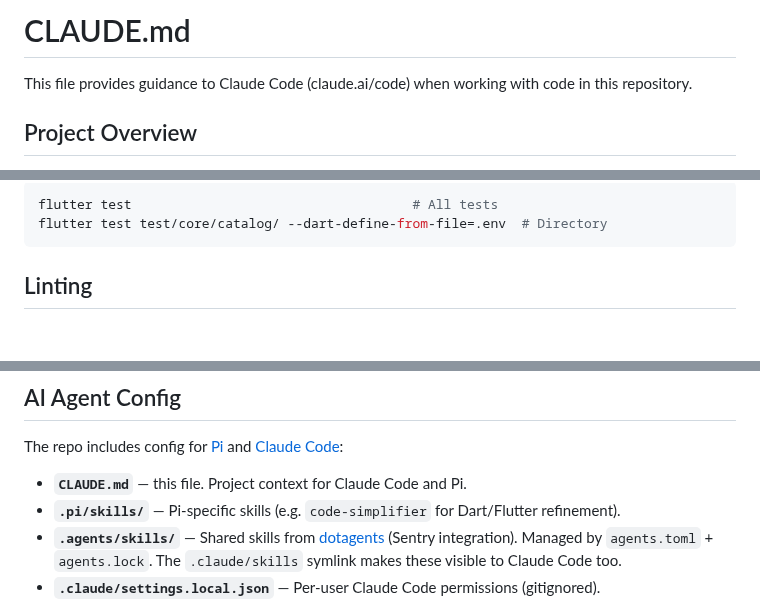
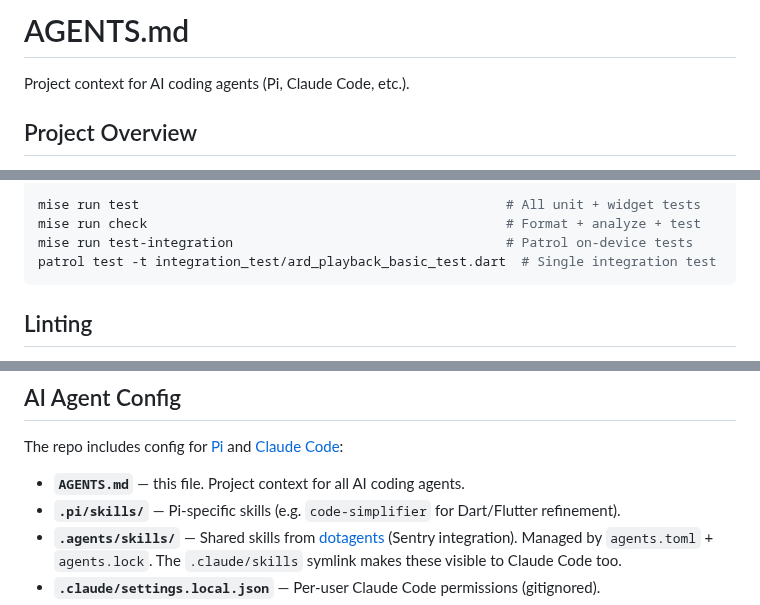
Before and after one commit to EnTeQuAk/lauschi, a Markdown page: AGENTS.md, 3 parts joined by grey strips. Rendered like a GitHub page; blank space fills up the shorter version.

````diff
--- a/AGENTS.md
+++ b/AGENTS.md
@@ -1,6 +1,6 @@
-# CLAUDE.md
+# AGENTS.md
 
-This file provides guidance to Claude Code (claude.ai/code) when working with code in this repository.
+Project context for AI coding agents (Pi, Claude Code, etc.).
 
 ## Project Overview
 
@@ -116,7 +162,9 @@ Tests live in `test/` mirroring `lib/` structure. Use `mocktail` for mocks.
 
 ```bash
-flutter test                                    # All tests
-flutter test test/core/catalog/ --dart-define-from-file=.env  # Directory
+mise run test                                               # All unit + widget tests
+mise run check                                              # Format + analyze + test
+mise run test-integration                                   # Patrol on-device tests
+patrol test -t integration_test/ard_playback_basic_test.dart  # Single integration test
 ```
 
 ## Linting
@@ -132,7 +180,7 @@ Generated files (`*.g.dart`) are excluded from analysis.
 
 The repo includes config for [Pi](https://buildwithpi.com) and [Claude Code](https://docs.anthropic.com/en/docs/claude-code):
 
-- **`CLAUDE.md`** — this file. Project context for Claude Code and Pi.
+- **`AGENTS.md`** — this file. Project context for all AI coding agents.
 - **`.pi/skills/`** — Pi-specific skills (e.g. `code-simplifier` for Dart/Flutter refinement).
 - **`.agents/skills/`** — Shared skills from [dotagents](https://github.com/nichochar/dotagents) (Sentry integration). Managed by `agents.toml` + `agents.lock`. The `.claude/skills` symlink makes these visible to Claude Code too.
 - **`.claude/settings.local.json`** — Per-user Claude Code permissions (gitignored).
````
Also changed, not shown: other parts of AGENTS.md (+47 -1 lines), docs/testing-strategy.md (added, +114 -0 lines), 1 other file.
